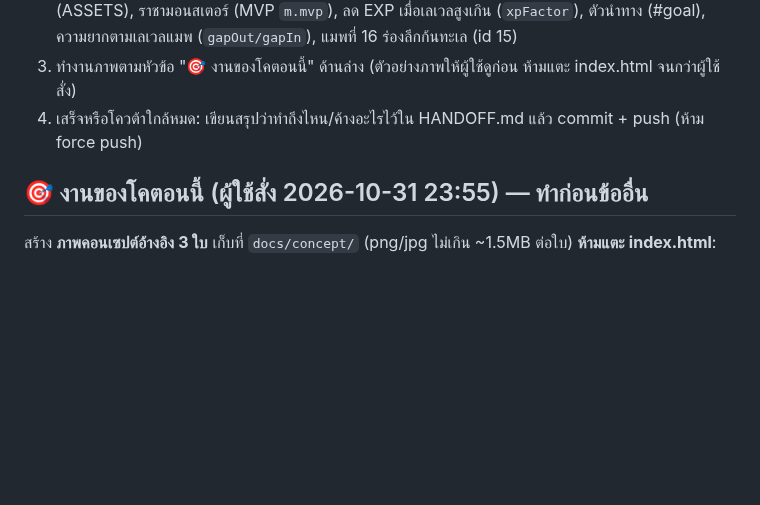
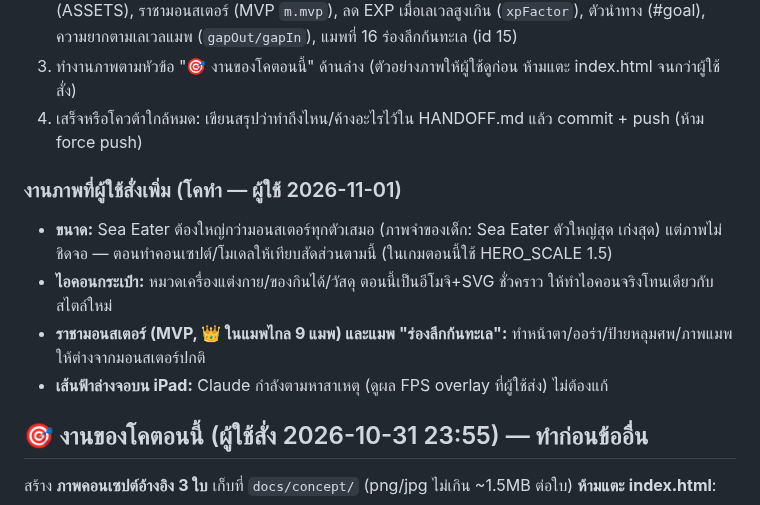
Before and after one commit to todsapon0/sea-eater-life, a Markdown page: CODEX-PROMPT.md, the part around one of its changes. GitHub-like rendering; blank space fills up the shorter version.

```diff
--- a/CODEX-PROMPT.md
+++ b/CODEX-PROMPT.md
@@ -9,6 +9,12 @@ repo: todsapon0/sea-eater-life สาขาทำงาน: `claude/family-build
 2. รัน `./review.sh` ตรวจงานล่าสุดของ Claude แล้วบันทึกผลใน HANDOFF.md: ตัวโหลดภาพวาด (ASSETS), ราชามอนสเตอร์ (MVP `m.mvp`), ลด EXP เมื่อเลเวลสูงเกิน (`xpFactor`), ตัวนำทาง (#goal), ความยากตามเลเวลแมพ (`gapOut/gapIn`), แมพที่ 16 ร่องลึกก้นทะเล (id 15)
 3. ทำงานภาพตามหัวข้อ "🎯 งานของโคตอนนี้" ด้านล่าง (ตัวอย่างภาพให้ผู้ใช้ดูก่อน ห้ามแตะ index.html จนกว่าผู้ใช้สั่ง)
 4. เสร็จหรือโควต้าใกล้หมด: เขียนสรุปว่าทำถึงไหน/ค้างอะไรไว้ใน HANDOFF.md แล้ว commit + push (ห้าม force push)
+
+### งานภาพที่ผู้ใช้สั่งเพิ่ม (โคทำ — ผู้ใช้ 2026-11-01)
+- **ขนาด:** Sea Eater ต้องใหญ่กว่ามอนสเตอร์ทุกตัวเสมอ (ภาพจำของเด็ก: Sea Eater ตัวใหญ่สุด เก่งสุด) แต่ภาพไม่ชิดจอ — ตอนทำคอนเซปต์/โมเดลให้เทียบสัดส่วนตามนี้ (ในเกมตอนนี้ใช้ HERO_SCALE 1.5)
+- **ไอคอนกระเป๋า:** หมวดเครื่องแต่งกาย/ของกินได้/วัสดุ ตอนนี้เป็นอีโมจิ+SVG ชั่วคราว ให้ทำไอคอนจริงโทนเดียวกับสไตล์ใหม่
+- **ราชามอนสเตอร์ (MVP, 👑 ในแมพไกล 9 แมพ) และแมพ "ร่องลึกก้นทะเล":** ทำหน้าตา/ออร่า/ป้ายหลุมศพ/ภาพแมพให้ต่างจากมอนสเตอร์ปกติ
+- **เส้นฟ้าล่างจอบน iPad:** Claude กำลังตามหาสาเหตุ (ดูผล FPS overlay ที่ผู้ใช้ส่ง) ไม่ต้องแก้
 
 ## 🎯 งานของโคตอนนี้ (ผู้ใช้สั่ง 2026-10-31 23:55) — ทำก่อนข้ออื่น
 สร้าง **ภาพคอนเซปต์อ้างอิง 3 ใบ** เก็บที่ `docs/concept/` (png/jpg ไม่เกิน ~1.5MB ต่อใบ) **ห้ามแตะ index.html**:
```
Also changed, not shown: other parts of CODEX-PROMPT.md (+1 -1 lines), HANDOFF.md (+3 -0 lines).
